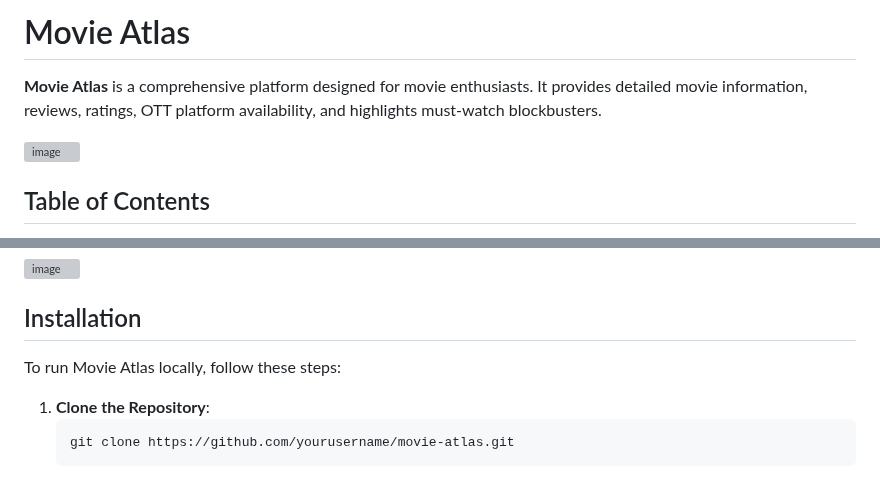
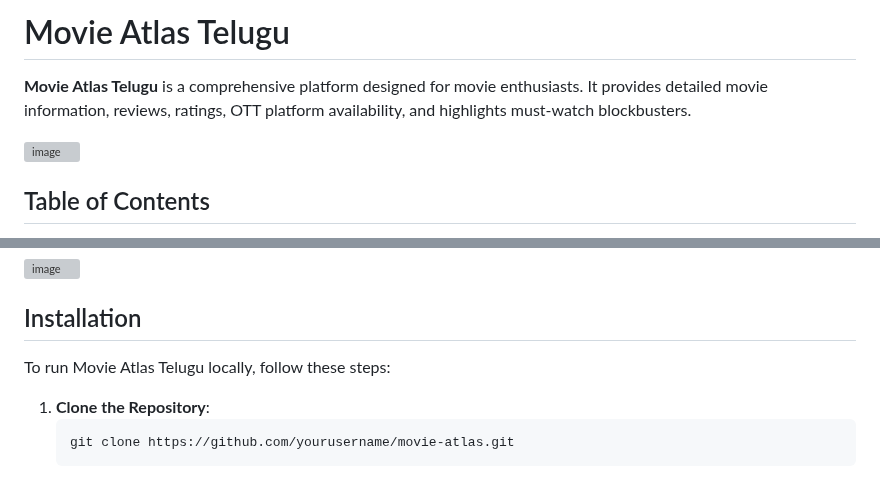
Before and after one commit to RahulDasari1/Movie-Atlas-Telugu, a Markdown page: README.md, 2 parts joined by grey strips. Rendered like a GitHub page; grey boxes are pictures that could not be loaded.

````diff
--- a/README.md
+++ b/README.md
@@ -1,4 +1,4 @@
-# Movie Atlas
+# Movie Atlas Telugu
 
-**Movie Atlas** is a comprehensive platform designed for movie enthusiasts. It provides detailed movie information, reviews, ratings, OTT platform availability, and highlights must-watch blockbusters.
+**Movie Atlas Telugu** is a comprehensive platform designed for movie enthusiasts. It provides detailed movie information, reviews, ratings, OTT platform availability, and highlights must-watch blockbusters.
 
@@ -30,7 +31,7 @@ Movie Atlas is an interactive website offering a wealth of information about fil
 
 ## Installation
 
-To run Movie Atlas locally, follow these steps:
+To run Movie Atlas Telugu locally, follow these steps:
 
 1. **Clone the Repository**:
    ```bash
````
Also changed, not shown: other parts of README.md (+2 -1 lines).
